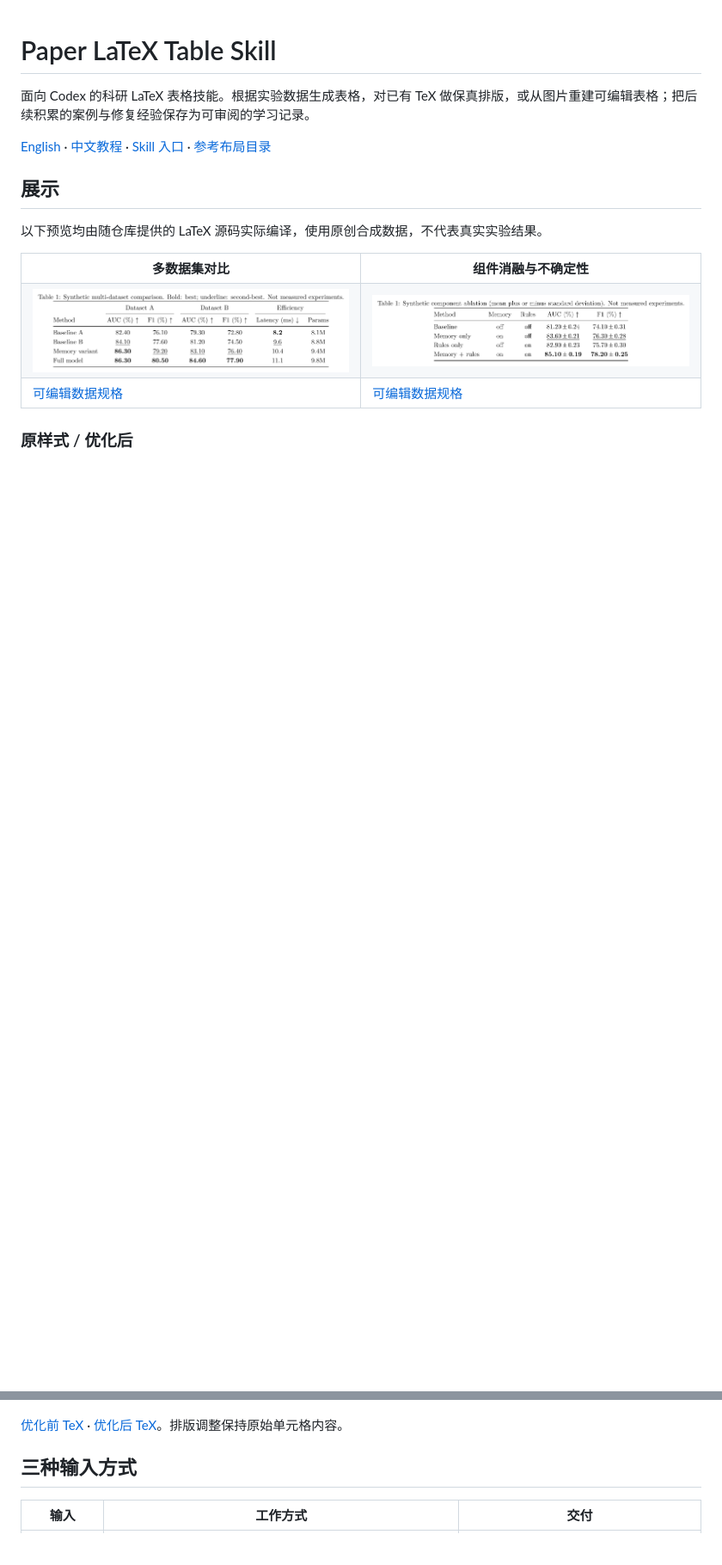
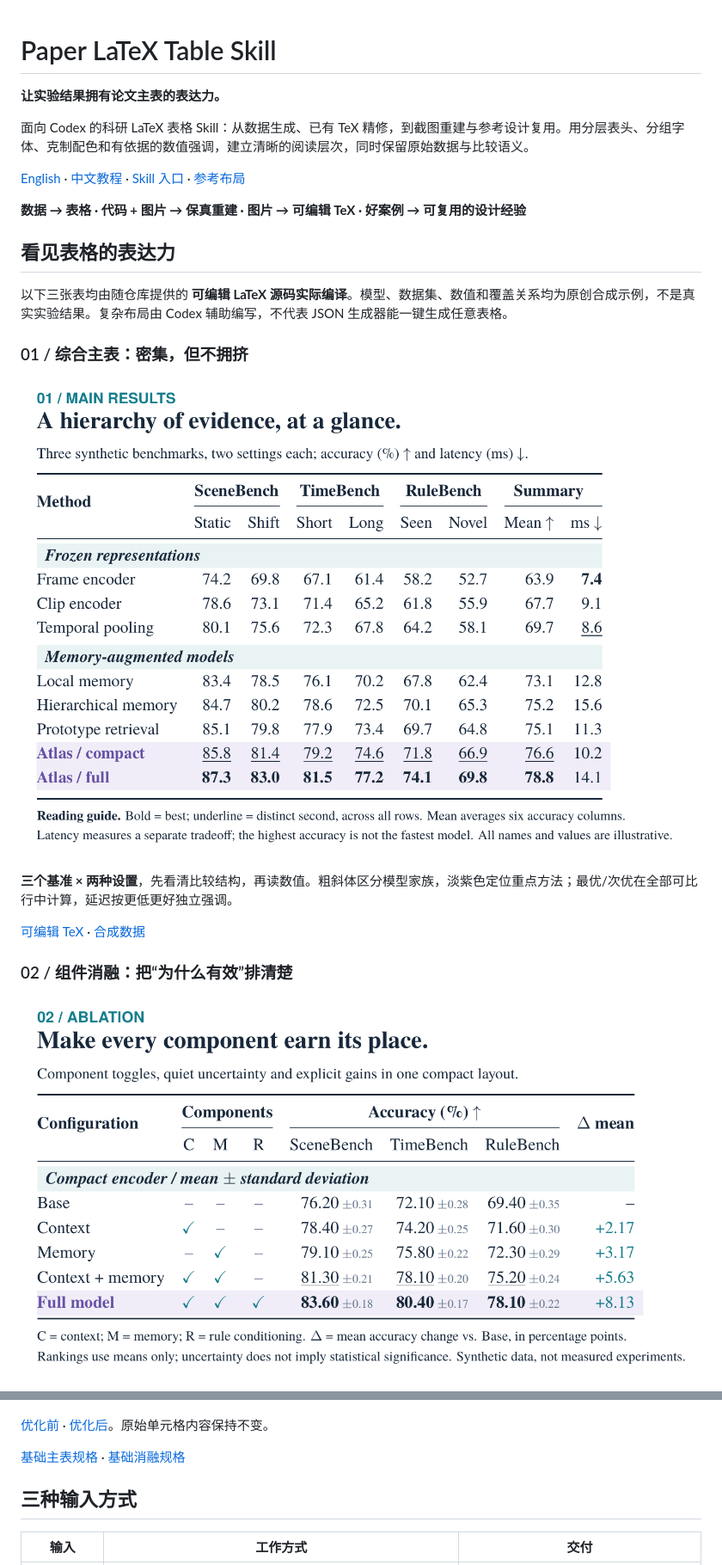
Before and after one commit to rekkles2/paper-latex-table-skill, a Markdown page: README.md, 2 parts joined by grey strips. Shown at 86% size. Rendered like a GitHub page; pictures changed too: docs/images/showcase-ablation.png (added), docs/images/showcase-main.png (added); folded sections open; blank space fills up the shorter version.

Commit message:
update
update readme

```diff
--- a/README.md
+++ b/README.md
@@ -1,17 +1,26 @@
 # Paper LaTeX Table Skill
 
-面向 Codex 的科研 LaTeX 表格技能。根据实验数据生成表格，对已有 TeX 做保真排版，或从图片重建可编辑表格；把后续积累的案例与修复经验保存为可审阅的学习记录。
+**让实验结果拥有论文主表的表达力。**
 
-[English](README.en.md) · [中文教程](docs/guide.zh-CN.md) · [Skill 入口](SKILL.md) · [参考布局目录](references/reference-catalog.md)
+面向 Codex 的科研 LaTeX 表格 Skill：从数据生成、已有 TeX 精修，到截图重建与参考设计复用。用分层表头、分组字体、克制配色和有依据的数值强调，建立清晰的阅读层次，同时保留原始数据与比较语义。
 
-## 展示
+[English](README.en.md) · [中文教程](docs/guide.zh-CN.md) · [Skill 入口](SKILL.md) · [参考布局](references/reference-catalog.md)
 
-以下预览均由随仓库提供的 LaTeX 源码实际编译，使用原创合成数据，不代表真实实验结果。
+**数据 → 表格 · 代码 + 图片 → 保真重建 · 图片 → 可编辑 TeX · 好案例 → 可复用的设计经验**
 
-<table>
-<tr><th>多数据集对比</th><th>组件消融与不确定性</th></tr>
-<tr><td><img src="docs/images/benchmark.png" alt="合成数据的分组表头对比表"></td><td><img src="docs/images/ablation.png" alt="合成数据的组件消融表"></td></tr>
-<tr><td><a href="docs/examples/benchmark.json">可编辑数据规格</a></td><td><a href="docs/examples/ablation.json">可编辑数据规格</a></td></tr>
-</table>
+## 看见表格的表达力
 
-### 原样式 / 优化后
+以下三张表均由随仓库提供的 **可编辑 LaTeX 源码实际编译**。模型、数据集、数值和覆盖关系均为原创合成示例，不是真实实验结果。复杂布局由 Codex 辅助编写，不代表 JSON 生成器能一键生成任意表格。
+
+### 01 / 综合主表：密集，但不拥挤
+
+![综合主表：分层表头、模型家族分区、淡紫方法行及最优次优强调](docs/images/showcase-main.png)
+
+**三个基准 × 两种设置**，先看清比较结构，再读数值。粗斜体区分模型家族，淡紫色定位重点方法；最优/次优在全部可比行中计算，延迟按更低更好独立强调。
+
+[可编辑 TeX](docs/examples/showcase/showcase-main.tex) · [合成数据](docs/examples/showcase/data.json)
+
+### 02 / 组件消融：把“为什么有效”排清楚
+
+![组件消融：开关、小号灰色标准差、基线增益与完整方法强调](docs/images/showcase-ablation.png)
+
@@ -18,7 +52,11 @@
 
 ![同一组合成数据从网格表到 booktabs 的排版对比](docs/images/refinement.png)
 
-[优化前 TeX](docs/examples/refinement-before.tex) · [优化后 TeX](docs/examples/refinement-after.tex)。排版调整保持原始单元格内容。
+[优化前](docs/examples/refinement-before.tex) · [优化后](docs/examples/refinement-after.tex)。原始单元格内容保持不变。
+
+[基础主表规格](docs/examples/benchmark.json) · [基础消融规格](docs/examples/ablation.json)
+
+</details>
 
 ## 三种输入方式
 
```
Also changed, not shown: other parts of README.md (+28 -3 lines), README.en.md (+35 -14 lines), docs/images/showcase-coverage.png (added), 5 other files.
